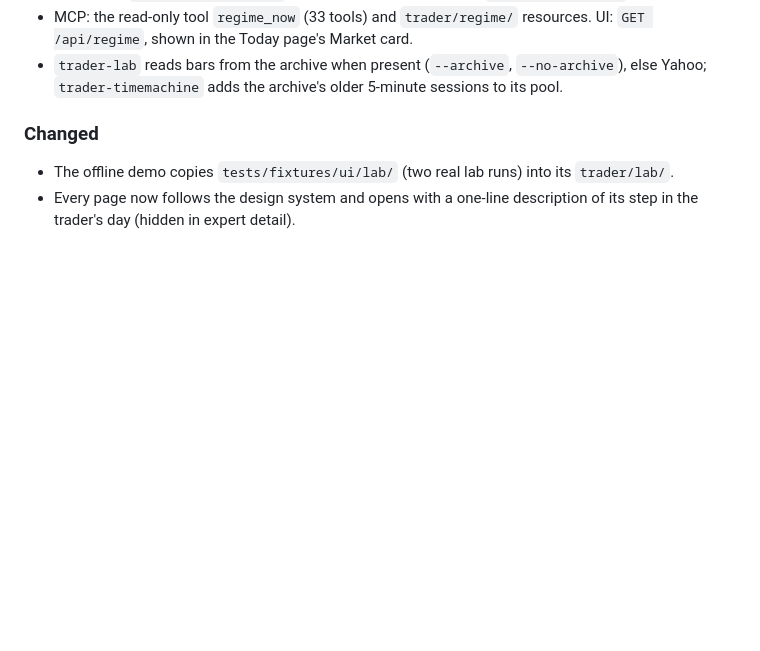
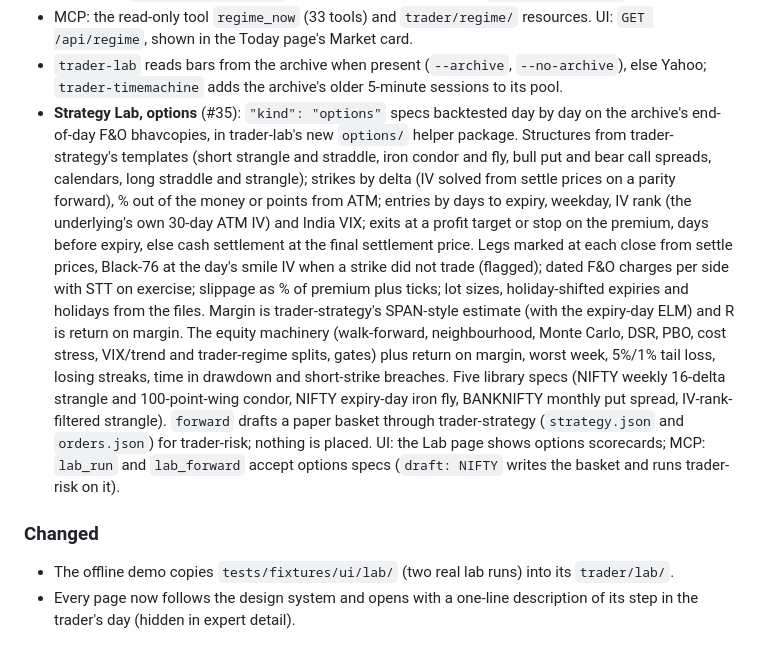
Before and after one commit to rajdavee/bharat-trader, a Markdown page: CHANGELOG.md, the part around the change. Drawn GitHub-style; blank space fills up the shorter version.

Commit message:
docs: changelog for options backtests in the lab

```diff
--- a/CHANGELOG.md
+++ b/CHANGELOG.md
@@ -79,6 +79,30 @@ All notable changes are documented here. The format follows
 - `trader-lab` reads bars from the archive when present (`--archive`,
   `--no-archive`), else Yahoo; `trader-timemachine` adds the archive's older
   5-minute sessions to its pool.
+- **Strategy Lab, options** (#35): `"kind": "options"` specs backtested day
+  by day on the archive's end-of-day F&O bhavcopies, in trader-lab's new
+  `options/` helper package. Structures from trader-strategy's templates
+  (short strangle and straddle, iron condor and fly, bull put and bear call
+  spreads, calendars, long straddle and strangle); strikes by delta (IV
+  solved from settle prices on a parity forward), % out of the money or
+  points from ATM; entries by days to expiry, weekday, IV rank (the
+  underlying's own 30-day ATM IV) and India VIX; exits at a profit target or
+  stop on the premium, days before expiry, else cash settlement at the final
+  settlement price. Legs marked at each close from settle prices, Black-76 at
+  the day's smile IV when a strike did not trade (flagged); dated F&O charges
+  per side with STT on exercise; slippage as % of premium plus ticks; lot
+  sizes, holiday-shifted expiries and holidays from the files. Margin is
+  trader-strategy's SPAN-style estimate (with the expiry-day ELM) and R is
+  return on margin. The equity machinery (walk-forward, neighbourhood, Monte
+  Carlo, DSR, PBO, cost stress, VIX/trend and trader-regime splits, gates)
+  plus return on margin, worst week, 5%/1% tail loss, losing streaks, time in
+  drawdown and short-strike breaches. Five library specs (NIFTY weekly
+  16-delta strangle and 100-point-wing condor, NIFTY expiry-day iron fly,
+  BANKNIFTY monthly put spread, IV-rank-filtered strangle). `forward` drafts
+  a paper basket through trader-strategy (`strategy.json` and `orders.json`)
+  for trader-risk; nothing is placed. UI: the Lab page shows options
+  scorecards; MCP: `lab_run` and `lab_forward` accept options specs
+  (`draft: NIFTY` writes the basket and runs trader-risk on it).
 
 ### Changed
 - The offline demo copies `tests/fixtures/ui/lab/` (two real lab runs) into
```
